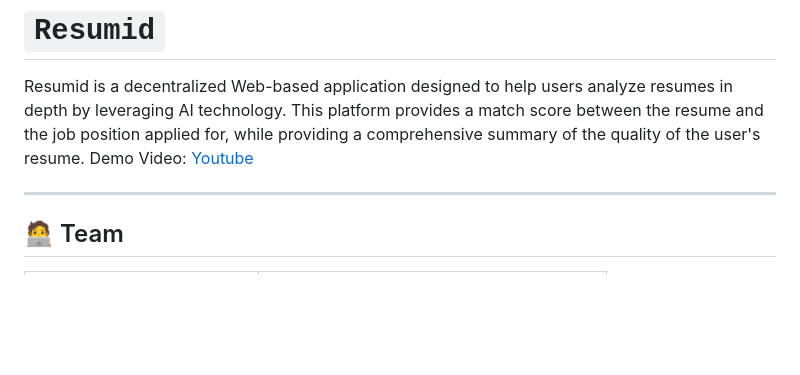
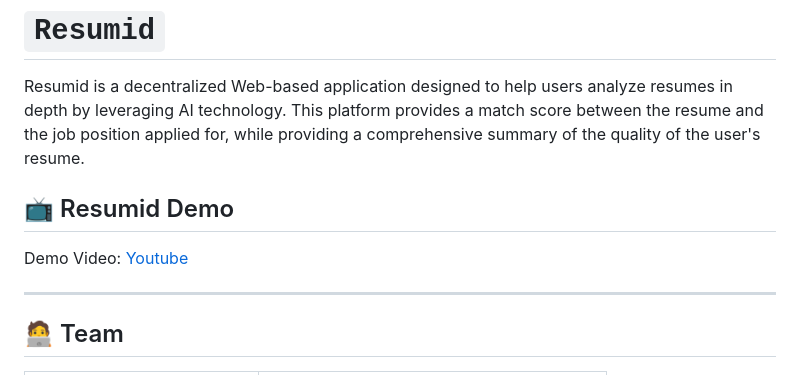
Before and after one commit to Sipaling-SKS/resumid, a Markdown page: README.md, the part around the change. Rendered like a GitHub page; blank space fills up the shorter version.

```diff
--- a/README.md
+++ b/README.md
@@ -3,6 +3,8 @@
 # `Resumid`
 
 Resumid is a decentralized Web-based application designed to help users analyze resumes in depth by leveraging AI technology. This platform provides a match score between the resume and the job position applied for, while providing a comprehensive summary of the quality of the user's resume.
+
+## 📺 Resumid Demo
 Demo Video: [Youtube](https://youtu.be/HEiYWsDFzQ8)
 
 ---
```
